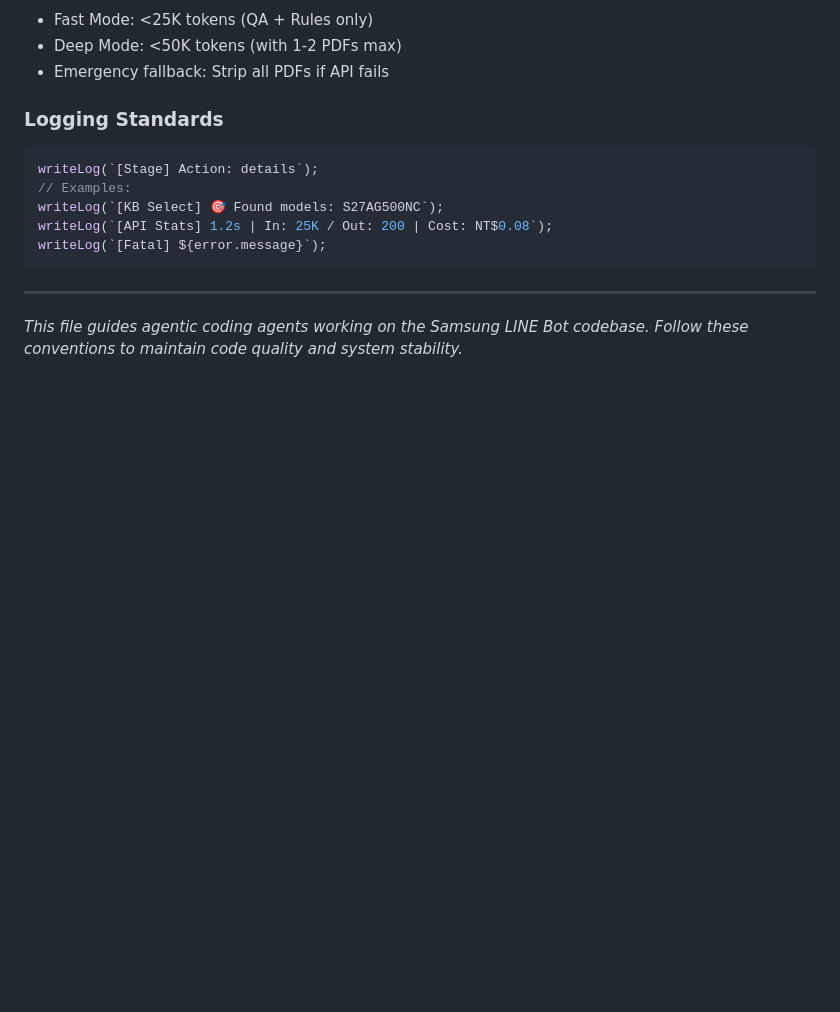
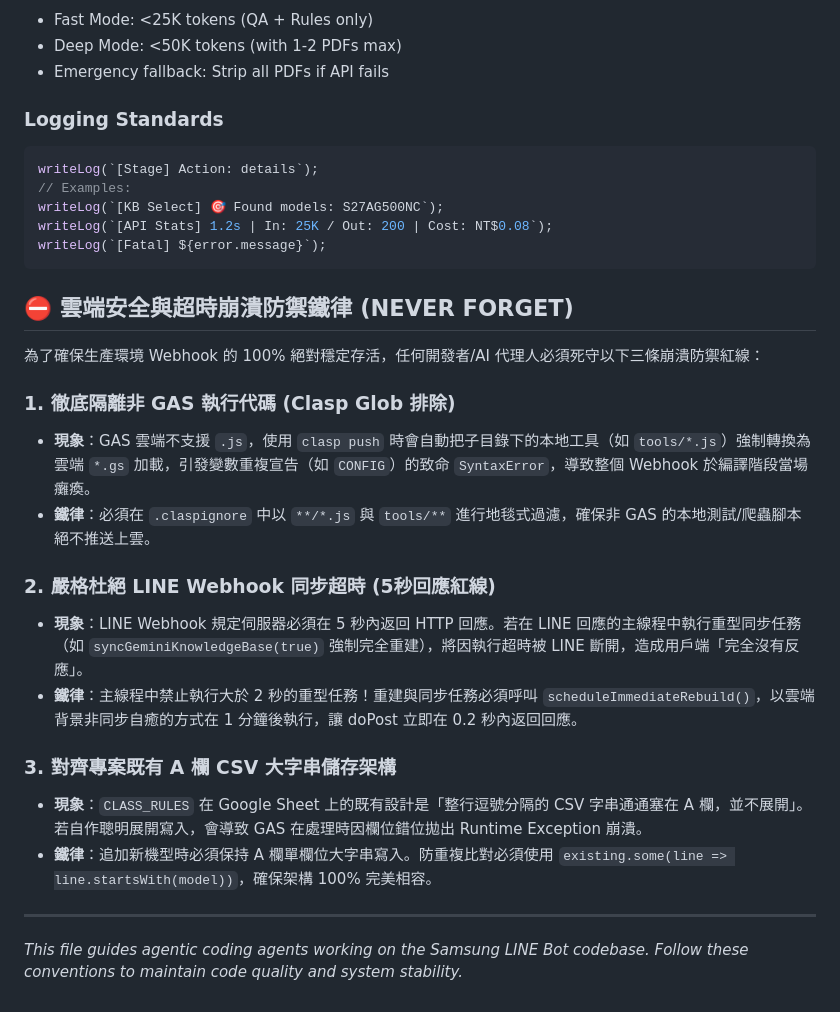
Before and after one commit to FlySamTW/monitor-linebot, a Markdown page: AGENTS.md, the part around the change. Drawn GitHub-style; blank space fills up the shorter version.

Commit message:
⚙️ [Rules Update] 寫入雲端安全與超時崩潰防禦鐵律至 AGENTS.md 防止任何未來開發者再犯

````diff
--- a/AGENTS.md
+++ b/AGENTS.md
@@ -338,6 +338,22 @@ writeLog(`[API Stats] 1.2s | In: 25K / Out: 200 | Cost: NT$0.08`);
 writeLog(`[Fatal] ${error.message}`);
 ```
 
+## ⛔️ 雲端安全與超時崩潰防禦鐵律 (NEVER FORGET)
+
+為了確保生產環境 Webhook 的 100% 絕對穩定存活，任何開發者/AI 代理人必須死守以下三條崩潰防禦紅線：
+
+### 1. 徹底隔離非 GAS 執行代碼 (Clasp Glob 排除)
+* **現象**：GAS 雲端不支援 `.js`，使用 `clasp push` 時會自動把子目錄下的本地工具（如 `tools/*.js`）強制轉換為雲端 `*.gs` 加載，引發變數重複宣告（如 `CONFIG`）的致命 `SyntaxError`，導致整個 Webhook 於編譯階段當場癱瘓。
+* **鐵律**：必須在 `.claspignore` 中以 `**/*.js` 與 `tools/**` 進行地毯式過濾，確保非 GAS 的本地測試/爬蟲腳本絕不推送上雲。
+
+### 2. 嚴格杜絕 LINE Webhook 同步超時 (5秒回應紅線)
+* **現象**：LINE Webhook 規定伺服器必須在 5 秒內返回 HTTP 回應。若在 LINE 回應的主線程中執行重型同步任務（如 `syncGeminiKnowledgeBase(true)` 強制完全重建），將因執行超時被 LINE 斷開，造成用戶端「完全沒有反應」。
+* **鐵律**：主線程中禁止執行大於 2 秒的重型任務！重建與同步任務必須呼叫 `scheduleImmediateRebuild()`，以雲端背景非同步自癒的方式在 1 分鐘後執行，讓 doPost 立即在 0.2 秒內返回回應。
+
+### 3. 對齊專案既有 A 欄 CSV 大字串儲存架構
+* **現象**：`CLASS_RULES` 在 Google Sheet 上的既有設計是「整行逗號分隔的 CSV 字串通通塞在 A 欄，並不展開」。若自作聰明展開寫入，會導致 GAS 在處理時因欄位錯位拋出 Runtime Exception 崩潰。
+* **鐵律**：追加新機型時必須保持 A 欄單欄位大字串寫入。防重複比對必須使用 `existing.some(line => line.startsWith(model))`，確保架構 100% 完美相容。
+
 ---
 
 _This file guides agentic coding agents working on the Samsung LINE Bot codebase. Follow these conventions to maintain code quality and system stability._
````
